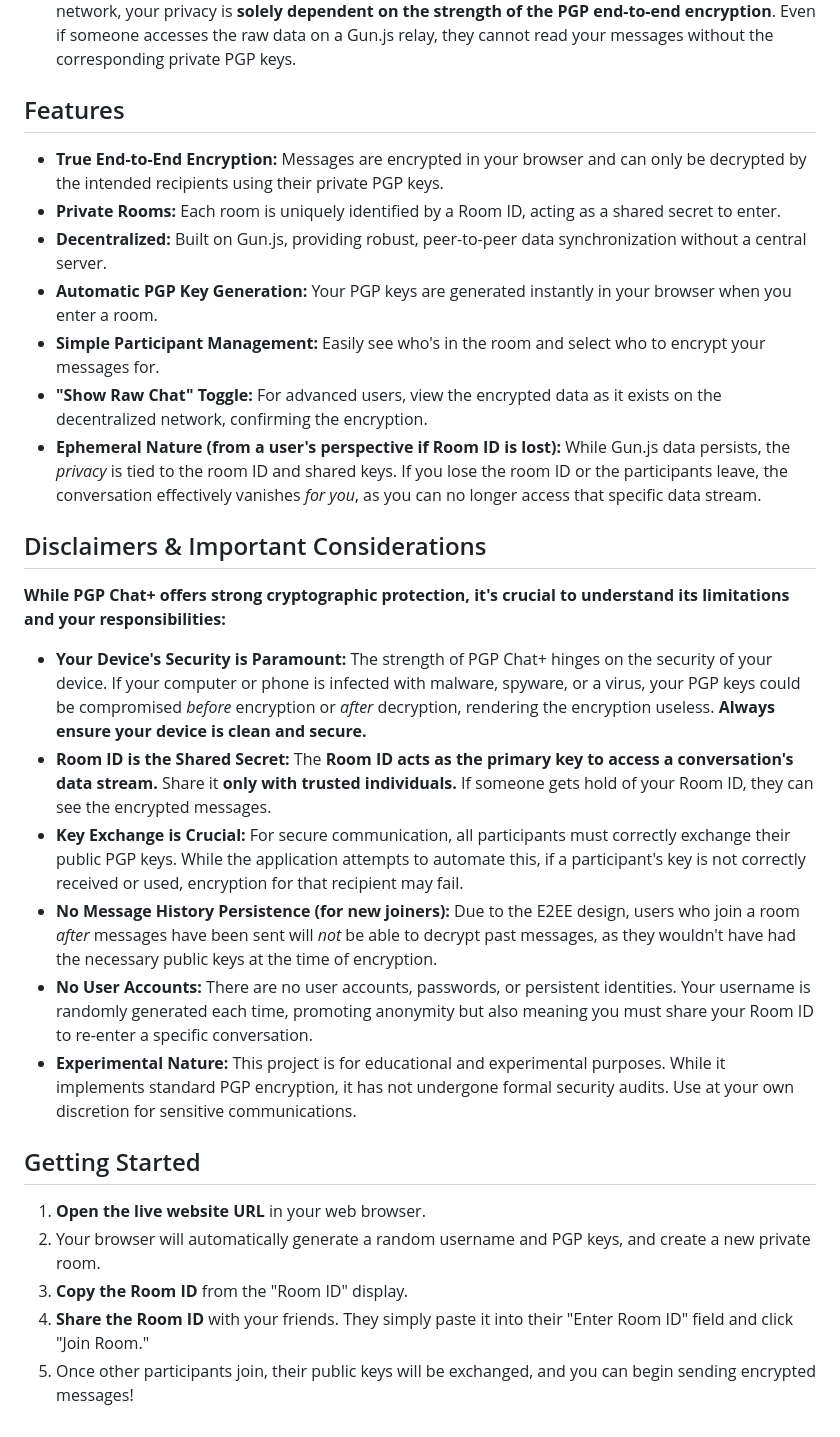
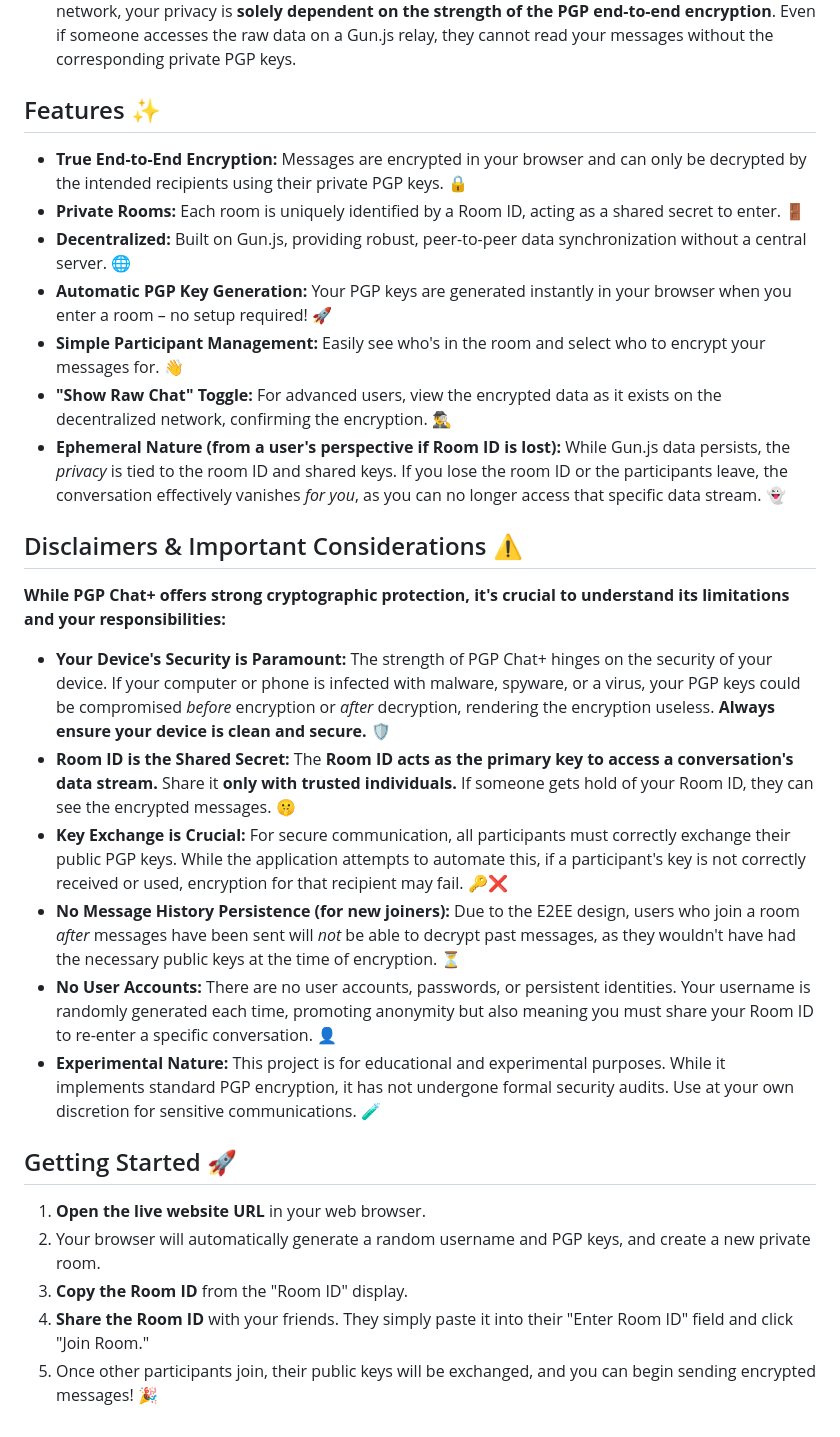
Before and after one commit to jlaiii/PGP-Chat, a Markdown page: README.md, the part around the change printed below. Drawn GitHub-style.

```diff
--- a/README.md
+++ b/README.md
@@ -31,31 +51,31 @@ PGP Chat+ uses a decentralized database called **Gun.js**. This means:
 * **High Persistence:** Messages sent through this network are generally highly persistent. They will remain accessible for a very long time as long as there is at least one active Gun.js relay server or peer holding that data. There is no automatic "time-to-live" or deletion mechanism built into Gun.js itself for this data.
 * **Your Privacy Shield: PGP Encryption:** Because messages are highly persistent on the decentralized network, your privacy is **solely dependent on the strength of the PGP end-to-end encryption**. Even if someone accesses the raw data on a Gun.js relay, they cannot read your messages without the corresponding private PGP keys.
 
-## Features
+## Features ✨
 
-* **True End-to-End Encryption:** Messages are encrypted in your browser and can only be decrypted by the intended recipients using their private PGP keys.
-* **Private Rooms:** Each room is uniquely identified by a Room ID, acting as a shared secret to enter.
-* **Decentralized:** Built on Gun.js, providing robust, peer-to-peer data synchronization without a central server.
-* **Automatic PGP Key Generation:** Your PGP keys are generated instantly in your browser when you enter a room.
-* **Simple Participant Management:** Easily see who's in the room and select who to encrypt your messages for.
-* **"Show Raw Chat" Toggle:** For advanced users, view the encrypted data as it exists on the decentralized network, confirming the encryption.
-* **Ephemeral Nature (from a user's perspective if Room ID is lost):** While Gun.js data persists, the *privacy* is tied to the room ID and shared keys. If you lose the room ID or the participants leave, the conversation effectively vanishes *for you*, as you can no longer access that specific data stream.
+* **True End-to-End Encryption:** Messages are encrypted in your browser and can only be decrypted by the intended recipients using their private PGP keys. 🔒
+* **Private Rooms:** Each room is uniquely identified by a Room ID, acting as a shared secret to enter. 🚪
+* **Decentralized:** Built on Gun.js, providing robust, peer-to-peer data synchronization without a central server. 🌐
+* **Automatic PGP Key Generation:** Your PGP keys are generated instantly in your browser when you enter a room – no setup required! 🚀
+* **Simple Participant Management:** Easily see who's in the room and select who to encrypt your messages for. 👋
+* **"Show Raw Chat" Toggle:** For advanced users, view the encrypted data as it exists on the decentralized network, confirming the encryption. 🕵️‍♂️
+* **Ephemeral Nature (from a user's perspective if Room ID is lost):** While Gun.js data persists, the *privacy* is tied to the room ID and shared keys. If you lose the room ID or the participants leave, the conversation effectively vanishes *for you*, as you can no longer access that specific data stream. 👻
 
-## Disclaimers & Important Considerations
+## Disclaimers & Important Considerations ⚠️
 
 **While PGP Chat+ offers strong cryptographic protection, it's crucial to understand its limitations and your responsibilities:**
 
-* **Your Device's Security is Paramount:** The strength of PGP Chat+ hinges on the security of your device. If your computer or phone is infected with malware, spyware, or a virus, your PGP keys could be compromised *before* encryption or *after* decryption, rendering the encryption useless. **Always ensure your device is clean and secure.**
-* **Room ID is the Shared Secret:** The **Room ID acts as the primary key to access a conversation's data stream.** Share it **only with trusted individuals.** If someone gets hold of your Room ID, they can see the encrypted messages.
-* **Key Exchange is Crucial:** For secure communication, all participants must correctly exchange their public PGP keys. While the application attempts to automate this, if a participant's key is not correctly received or used, encryption for that recipient may fail.
-* **No Message History Persistence (for new joiners):** Due to the E2EE design, users who join a room *after* messages have been sent will *not* be able to decrypt past messages, as they wouldn't have had the necessary public keys at the time of encryption.
-* **No User Accounts:** There are no user accounts, passwords, or persistent identities. Your username is randomly generated each time, promoting anonymity but also meaning you must share your Room ID to re-enter a specific conversation.
-* **Experimental Nature:** This project is for educational and experimental purposes. While it implements standard PGP encryption, it has not undergone formal security audits. Use at your own discretion for sensitive communications.
+* **Your Device's Security is Paramount:** The strength of PGP Chat+ hinges on the security of your device. If your computer or phone is infected with malware, spyware, or a virus, your PGP keys could be compromised *before* encryption or *after* decryption, rendering the encryption useless. **Always ensure your device is clean and secure.** 🛡️
+* **Room ID is the Shared Secret:** The **Room ID acts as the primary key to access a conversation's data stream.** Share it **only with trusted individuals.** If someone gets hold of your Room ID, they can see the encrypted messages. 🤫
+* **Key Exchange is Crucial:** For secure communication, all participants must correctly exchange their public PGP keys. While the application attempts to automate this, if a participant's key is not correctly received or used, encryption for that recipient may fail. 🔑❌
+* **No Message History Persistence (for new joiners):** Due to the E2EE design, users who join a room *after* messages have been sent will *not* be able to decrypt past messages, as they wouldn't have had the necessary public keys at the time of encryption. ⏳
+* **No User Accounts:** There are no user accounts, passwords, or persistent identities. Your username is randomly generated each time, promoting anonymity but also meaning you must share your Room ID to re-enter a specific conversation. 👤
+* **Experimental Nature:** This project is for educational and experimental purposes. While it implements standard PGP encryption, it has not undergone formal security audits. Use at your own discretion for sensitive communications. 🧪
 
-## Getting Started
+## Getting Started 🚀
 
 1.  **Open the live website URL** in your web browser.
 2.  Your browser will automatically generate a random username and PGP keys, and create a new private room.
 3.  **Copy the Room ID** from the "Room ID" display.
 4.  **Share the Room ID** with your friends. They simply paste it into their "Enter Room ID" field and click "Join Room."
-5.  Once other participants join, their public keys will be exchanged, and you can begin sending encrypted messages!
+5.  Once other participants join, their public keys will be exchanged, and you can begin sending encrypted messages! 🎉
```
Also changed, not shown: other parts of README.md (+26 -6 lines).
